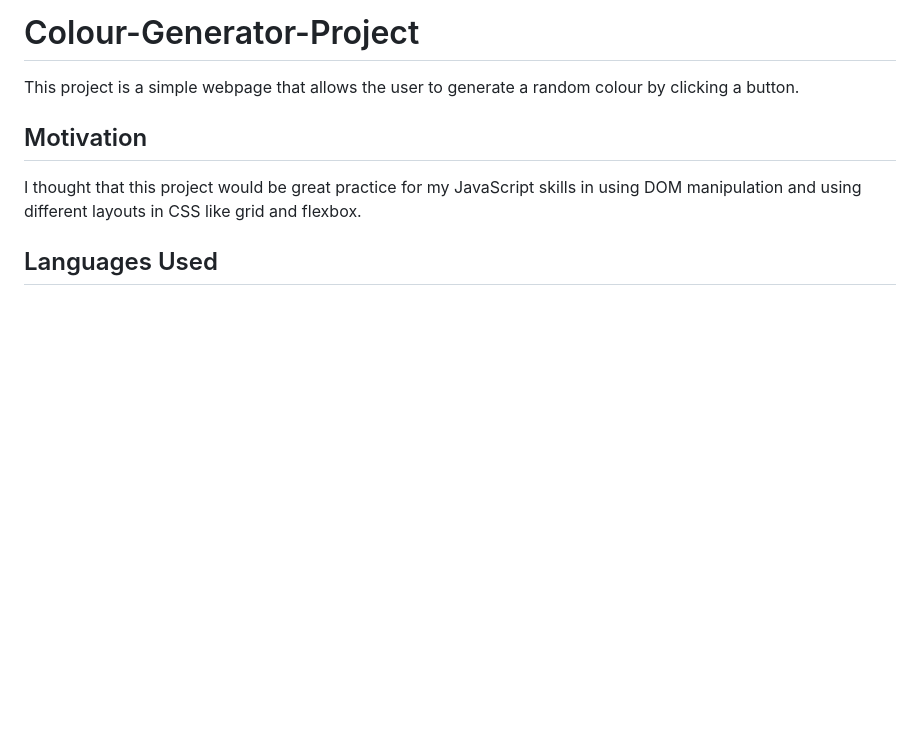
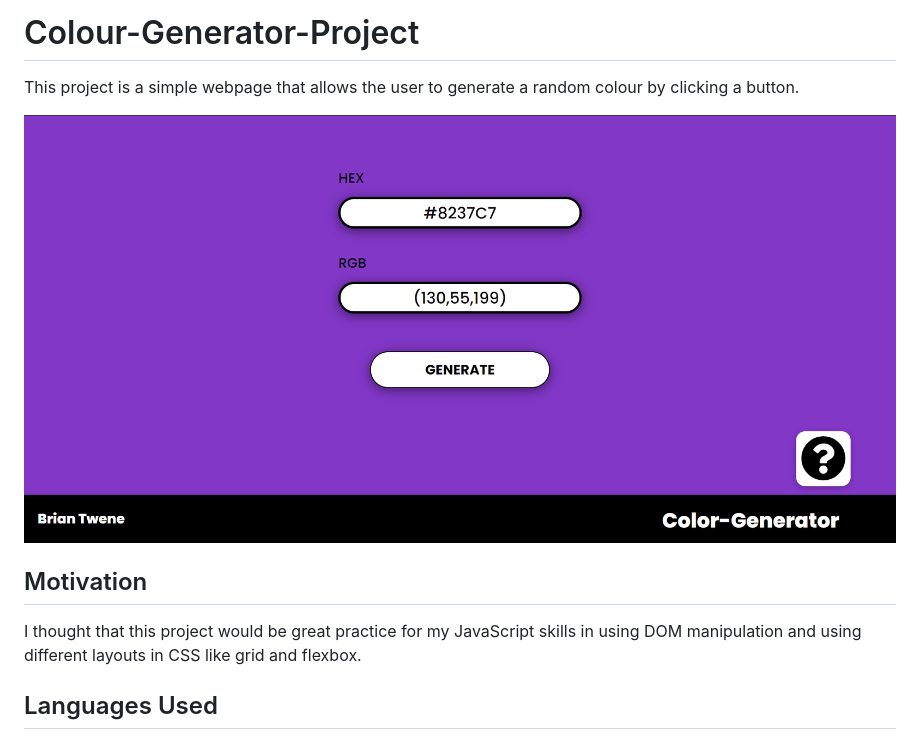
Before and after one commit to briantwene/Colour-Generator-Project, a Markdown page: README.md, the part around the change. GitHub-like rendering; pictures changed too: img/generator-main.png (added); blank space fills up the shorter version.

Commit message:
Added image to the README.md

```diff
--- a/README.md
+++ b/README.md
@@ -1,5 +1,7 @@
 # Colour-Generator-Project
 This project is a simple webpage that allows the user to generate a random colour by clicking a button.
+
+![color generator site](img/generator-main.png)
 
 ## Motivation
 I thought that this project would be great practice for my JavaScript skills in using DOM manipulation and using different layouts in CSS like grid and flexbox.
```
